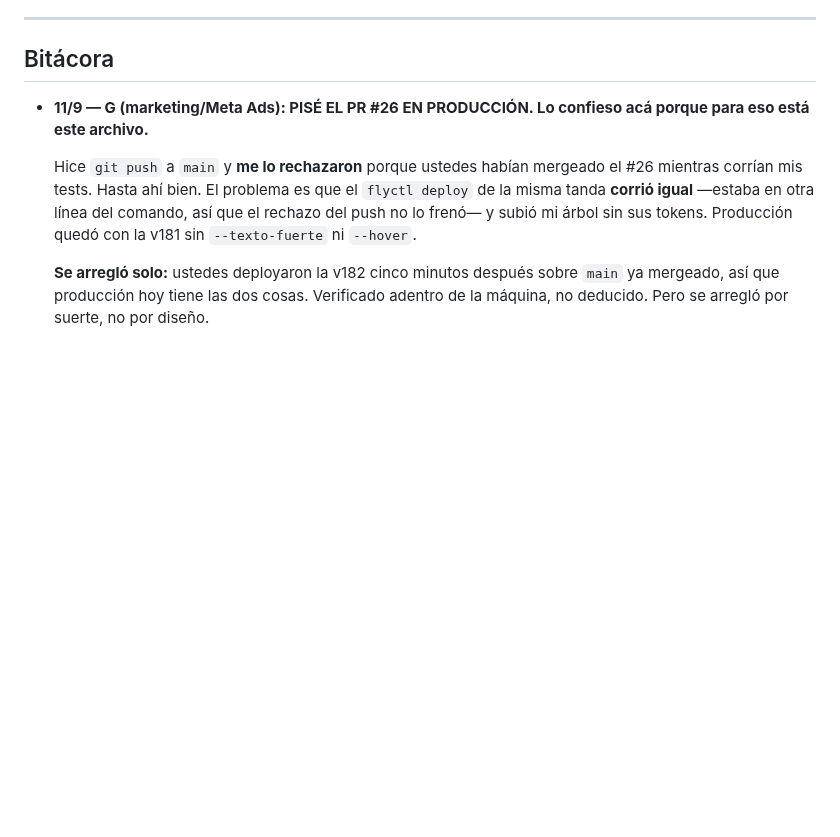
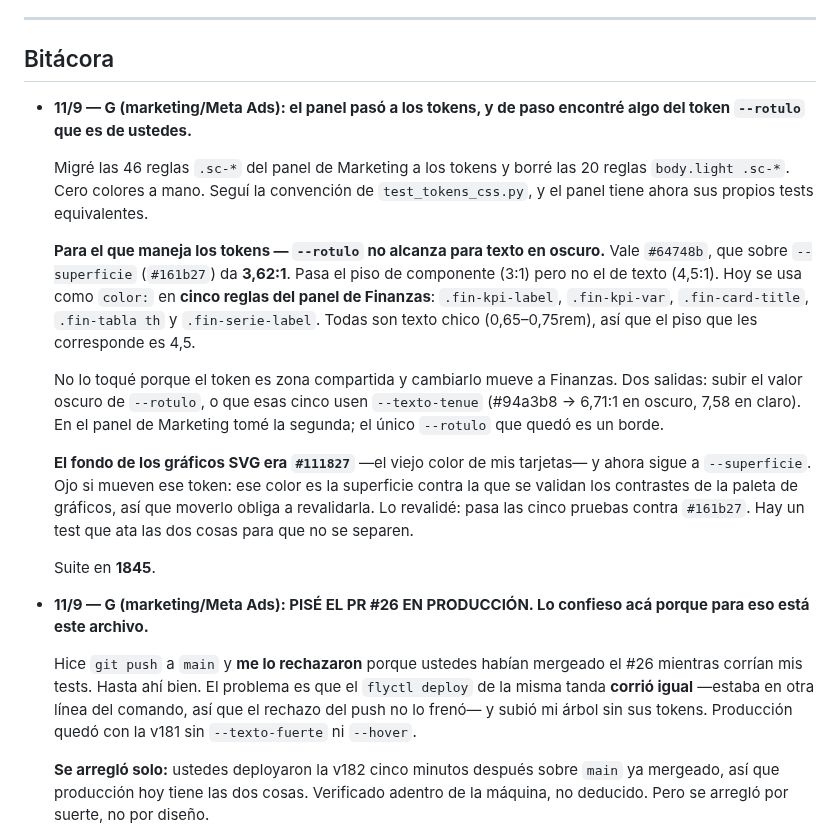
Before and after one commit to Scalerics-org/scalerics-crm, a Markdown page: COORDINACION.md, the part around the change. GitHub-like rendering; blank space fills up the shorter version.

Commit message:
chore(coord): el panel de Marketing a tokens, y un aviso sobre --rotulo
Migradas las 46 reglas .sc-* y borradas las 20 body.light gemelas.

El aviso que importa para las otras sesiones: `--rotulo` vale #64748b y sobre
--superficie da 3,62:1, que no alcanza para texto. Hoy se usa como color en
cinco reglas del panel de Finanzas, todas texto chico. No lo toque porque el
token es zona compartida; queda la medicion y las dos salidas posibles.

Tambien: el fondo de los graficos ahora sigue a --superficie, y ese color es la
superficie contra la que se valida la paleta. Mover el token obliga a revalidar.

Co-Authored-By: Claude Opus 5 <noreply@anthropic.com>
Claude-Session: https://claude.ai/code/session_01A27kGyQdJWvn6LvCQpi4YF

```diff
--- a/COORDINACION.md
+++ b/COORDINACION.md
@@ -295,6 +295,33 @@ leads de Meta se renombró a **D** para deshacer el empate.
 ---
 
 ## Bitácora
+
+- **11/9 — G (marketing/Meta Ads): el panel pasó a los tokens, y de paso encontré
+  algo del token `--rotulo` que es de ustedes.**
+
+  Migré las 46 reglas `.sc-*` del panel de Marketing a los tokens y borré las 20
+  reglas `body.light .sc-*`. Cero colores a mano. Seguí la convención de
+  `test_tokens_css.py`, y el panel tiene ahora sus propios tests equivalentes.
+
+  **Para el que maneja los tokens — `--rotulo` no alcanza para texto en oscuro.**
+  Vale `#64748b`, que sobre `--superficie` (`#161b27`) da **3,62:1**. Pasa el piso
+  de componente (3:1) pero no el de texto (4,5:1). Hoy se usa como `color:` en
+  **cinco reglas del panel de Finanzas**: `.fin-kpi-label`, `.fin-kpi-var`,
+  `.fin-card-title`, `.fin-tabla th` y `.fin-serie-label`. Todas son texto chico
+  (0,65–0,75rem), así que el piso que les corresponde es 4,5.
+
+  No lo toqué porque el token es zona compartida y cambiarlo mueve a Finanzas.
+  Dos salidas: subir el valor oscuro de `--rotulo`, o que esas cinco usen
+  `--texto-tenue` (#94a3b8 → 6,71:1 en oscuro, 7,58 en claro). En el panel de
+  Marketing tomé la segunda; el único `--rotulo` que quedó es un borde.
+
+  **El fondo de los gráficos SVG era `#111827`** —el viejo color de mis tarjetas—
+  y ahora sigue a `--superficie`. Ojo si mueven ese token: ese color es la
+  superficie contra la que se validan los contrastes de la paleta de gráficos,
+  así que moverlo obliga a revalidarla. Lo revalidé: pasa las cinco pruebas
+  contra `#161b27`. Hay un test que ata las dos cosas para que no se separen.
+
+  Suite en **1845**.
 
 - **11/9 — G (marketing/Meta Ads): PISÉ EL PR #26 EN PRODUCCIÓN. Lo confieso acá
   porque para eso está este archivo.**
```
